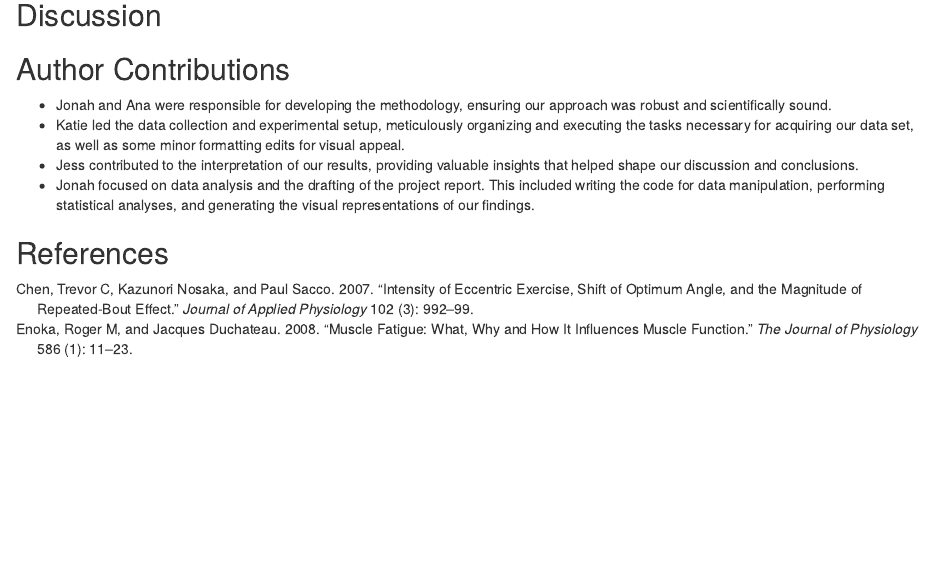
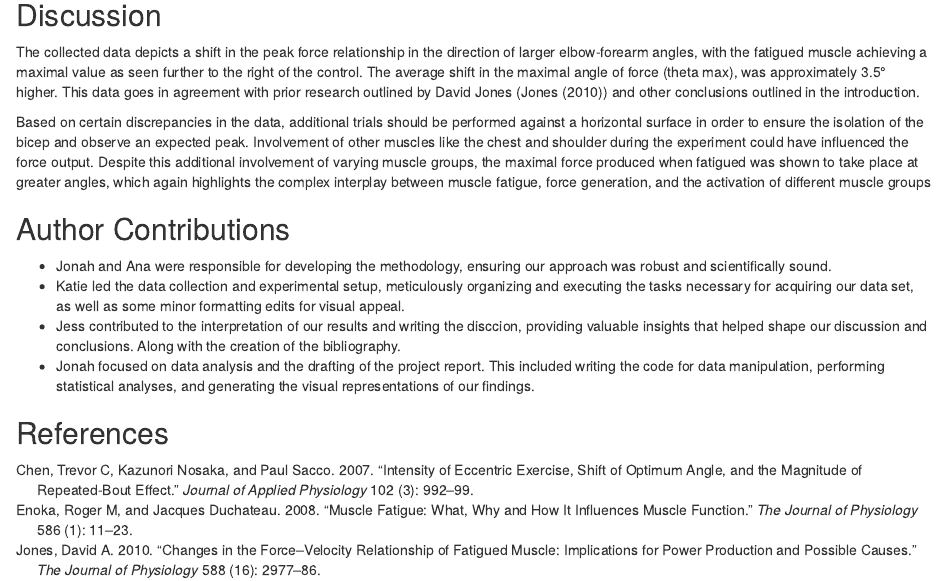
Before and after one commit to anapirosca/tendon_titans, an R Markdown document (Tendon_Titans_Project_Report.Rmd): the page in a window 1100 px wide, from 8760 px down. Rendered offline with R 4.5, knitr and Pandoc, with nearby package versions; some code elsewhere in the file could not run offline.

Commit message:
discussion and updated bib

````diff
--- a/BIOL3140.bib
+++ b/BIOL3140.bib
@@ -21,3 +21,14 @@
   publisher={American Physiological Society}
 
 }
+
+@article{jones2010changes,
+  title={Changes in the force--velocity relationship of fatigued muscle: implications for power production and possible causes},
+  author={Jones, David A},
+  journal={The Journal of physiology},
+  volume={588},
+  number={16},
+  pages={2977--2986},
+  year={2010},
+  publisher={Wiley Online Library}
+}
--- a/Tendon_Titans_Project_Report.Rmd
+++ b/Tendon_Titans_Project_Report.Rmd
@@ -375,12 +375,14 @@ ggplot(best_models_filtered, aes(x = State, y = theta_max, fill = State)) +
 ```
 
 ## Discussion
+The collected data depicts a shift in the peak force relationship in the direction of larger elbow-forearm angles, with the fatigued muscle achieving a maximal value as seen further to the right of the control. The average shift in the maximal angle of force (theta max), was approximately 3.5° higher. This data goes in agreement with prior research outlined by David Jones (@jones2010changes) and other conclusions outlined in the introduction.
 
+Based on certain discrepancies in the data, additional trials should be performed against a horizontal surface in order to ensure the isolation of the bicep and observe an expected peak.  Involvement of other muscles like the chest and shoulder during the experiment could have influenced the force output. Despite this additional involvement of varying muscle groups, the maximal force produced when fatigued was shown to take place at greater angles, which again highlights the complex interplay between muscle fatigue, force generation, and the activation of different muscle groups
 
 ## Author Contributions
 - Jonah and Ana were responsible for developing the methodology, ensuring our approach was robust and scientifically sound.
 - Katie led the data collection and experimental setup, meticulously organizing and executing the tasks necessary for acquiring our data set, as well as some minor formatting edits for visual appeal.
-- Jess contributed to the interpretation of our results, providing valuable insights that helped shape our discussion and conclusions.
+- Jess contributed to the interpretation of our results and writing the disccion, providing valuable insights that helped shape our discussion and conclusions. Along with the creation of the bibliography.
 - Jonah focused on data analysis and the drafting of the project report. This included writing the code for data manipulation, performing statistical analyses, and generating the visual representations of our findings.
 
 ## References
````
